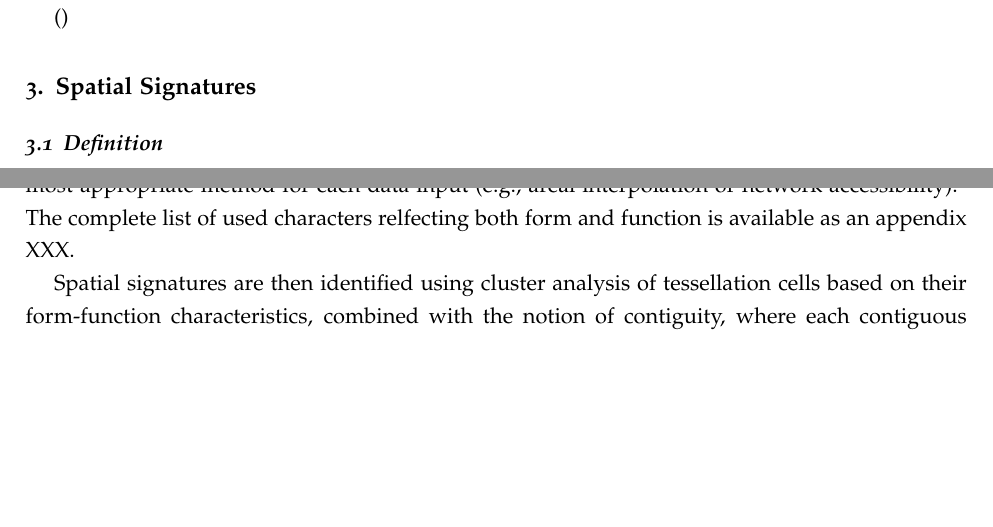
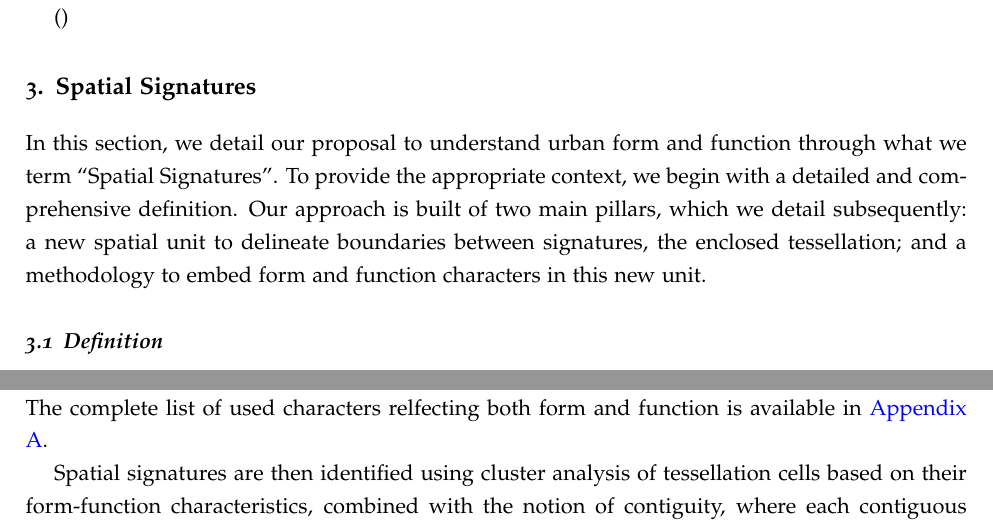
Before and after one commit to urbangrammarai/spatial_signatures_concept, a LaTeX paper (paper/spatial_signatures.tex, which reads paper/ss_4.tex): two parts of pages 7 and 13 of 23, joined at a grey line, cut so that both start at the same text, the shorter picture padded with empty space. Compiled offline with pdfLaTeX; a LaTeX package or settings file that is missing is left out.

Commit message:
Set appendix references as a LaTeX appendix section

```diff
--- a/paper/spatial_signatures.tex
+++ b/paper/spatial_signatures.tex
@@ -134,6 +134,13 @@ Key words: \hskip.25em blah, blah, blah\\
 \section{Spatial Signatures}
 \label{sec:ss}
 
+In this section, we detail our proposal to understand urban form and function
+through what we term “Spatial Signatures”. To provide the appropriate context,
+we begin with a detailed and comprehensive definition. Our approach is built
+of two main pillars, which we detail subsequently: a new spatial unit to
+delineate boundaries between signatures, the enclosed tessellation; and a
+methodology to embed form and function characters in this new unit.
+
 \input{ss_3a.tex}
 
 \input{ss_3b.tex}
--- a/paper/ss_4.tex
+++ b/paper/ss_4.tex
@@ -74,9 +74,9 @@ tessellation cell.
 Function is captured as a heterogeneous set of datasets reflecting aspects from
 population to location of points of interest. All aspects are linked to enclosed cells
 using the most appropriate method for each data input (e.g., areal interpolation or
-network accessibility).\footnote{See the technical appendix for details on the
+network accessibility).\footnote{See \ref{sec:appendix} for details on the
 implementation.} The complete list of used characters relfecting both form and function
-is available as an appendix XXX.
+is available in \ref{sec:appendix}.
 
 % Second para on how we generate signatures (clustering); once we have those we
 % dissolve.
```
Also changed, not shown: paper/ss_appendix.tex (+2 -1 lines), paper/ss_4.tex (4 more changed lines).
